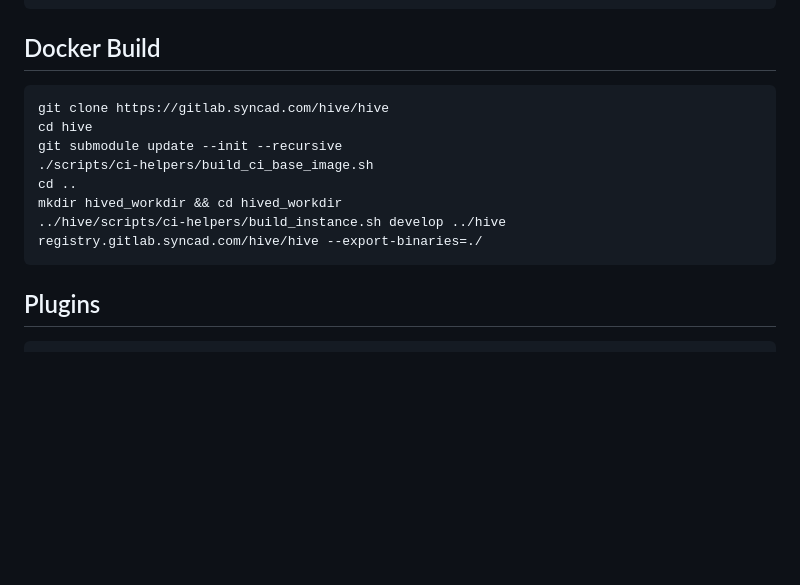
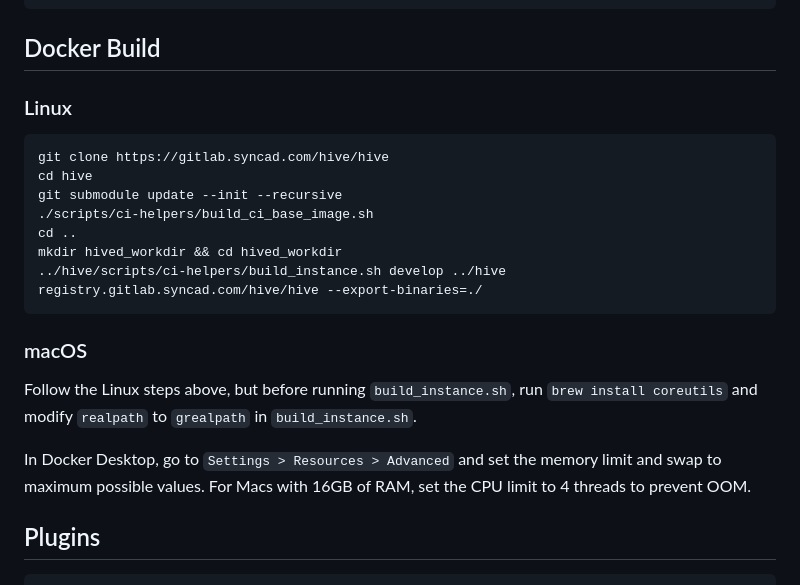
Before and after one commit to techcoderx/hiverpc-resources, a Markdown page: replay.md, the part around the change. Rendered like a GitHub page; blank space fills up the shorter version.

````diff
--- a/replay.md
+++ b/replay.md
@@ -81,6 +81,8 @@ git clone https://gitlab.syncad.com/hive/hive; cd hive; git submodule update --i
 ```
 
 ## Docker Build
+
+### Linux
 ```
 git clone https://gitlab.syncad.com/hive/hive
 cd hive
@@ -90,6 +92,12 @@ cd ..
 mkdir hived_workdir && cd hived_workdir
 ../hive/scripts/ci-helpers/build_instance.sh develop ../hive registry.gitlab.syncad.com/hive/hive --export-binaries=./
 ```
+
+### macOS
+
+Follow the Linux steps above, but before running `build_instance.sh`, run `brew install coreutils` and modify `realpath` to `grealpath` in `build_instance.sh`.
+
+In Docker Desktop, go to `Settings > Resources > Advanced` and set the memory limit and swap to maximum possible values. For Macs with 16GB of RAM, set the CPU limit to 4 threads to prevent OOM.
 
 ## Plugins
 ```
````
